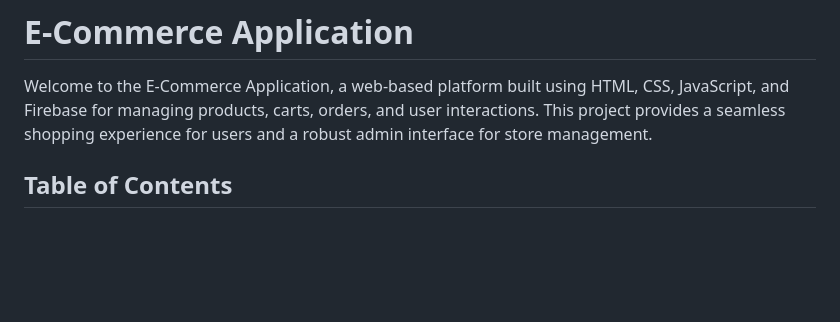
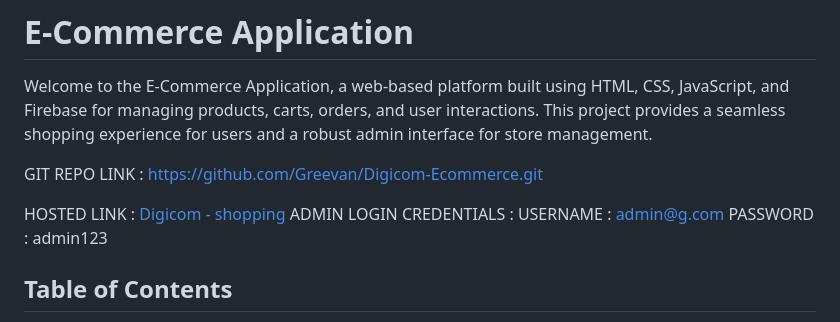
Before and after one commit to Greevan/Digicom-Ecommerce, a Markdown page: README.md, the part around the change. Rendered like a GitHub page; blank space fills up the shorter version.

```diff
--- a/README.md
+++ b/README.md
@@ -3,6 +3,12 @@
 # E-Commerce Application
 
 Welcome to the E-Commerce Application, a web-based platform built using HTML, CSS, JavaScript, and Firebase for managing products, carts, orders, and user interactions. This project provides a seamless shopping experience for users and a robust admin interface for store management.
+
+
+GIT REPO LINK : https://github.com/Greevan/Digicom-Ecommerce.git
+
+HOSTED LINK : [Digicom - shopping](https://greevan.github.io/Digicom-Ecommerce/)
+ADMIN LOGIN CREDENTIALS : USERNAME : admin@g.com PASSWORD : admin123
 
 ## Table of Contents
 
```
